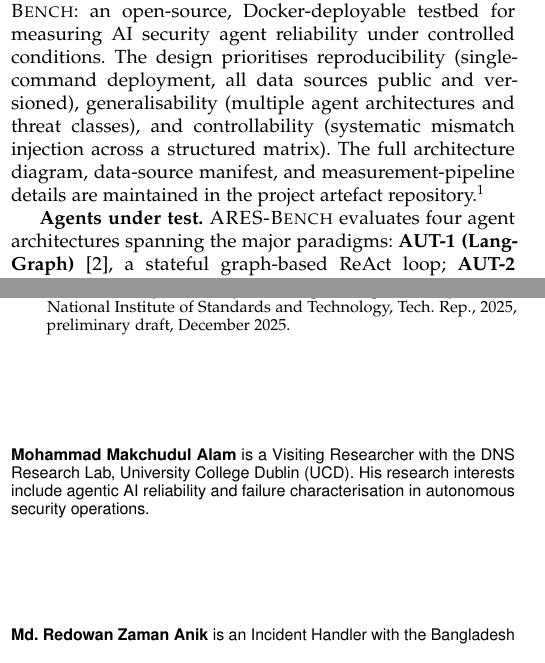
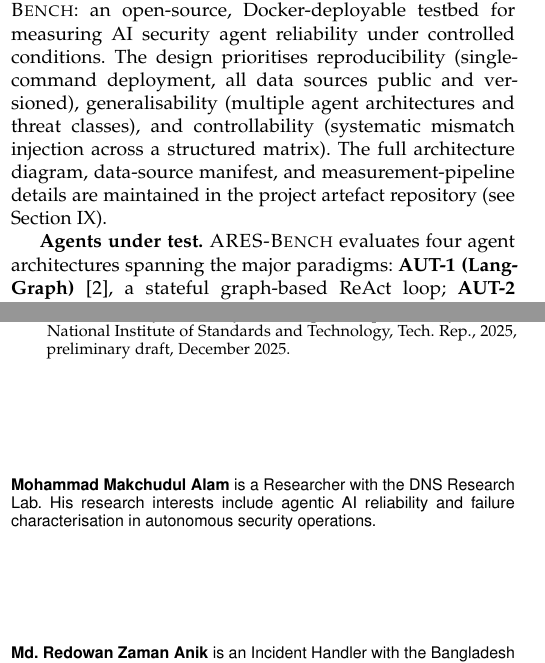
Before and after one commit to IntelEyes/ARES-Framework, a LaTeX paper (SP_Magazine_2026/main.tex, which reads SP_Magazine_2026/sections/05_ares_bench.tex): two parts of the columns of pages 4 and 7 of 8, joined at a grey line, cut so that both start at the same text. Compiled offline with pdfLaTeX.

Commit message:
Mirror Paper 2: dedupe URL + drop UCD from author 1 affiliation

```diff
--- a/SP_Magazine_2026/main.tex
+++ b/SP_Magazine_2026/main.tex
@@ -68,7 +68,7 @@
 Moshiul Islam Mishu\textsuperscript{3},\,
 and Anca Delia Jurcut\textsuperscript{4}%
 \\[0.3em]
-\textsuperscript{1}\textit{DNS Research Lab, University College Dublin} \quad
+\textsuperscript{1}\textit{DNS Research Lab} \quad
 \textsuperscript{2}\textit{BGD e-GOV CIRT, Dhaka, Bangladesh}\\
 \textsuperscript{3}\textit{EIC Limited, Dhaka, Bangladesh} \quad
 \textsuperscript{4}\textit{School of Computer Science, University College Dublin, Ireland}
@@ -103,9 +103,9 @@
 
 % ── Author biographies ────────────────────────────────────────────
 \begin{IEEEbiographynophoto}{Mohammad Makchudul Alam}
-is a Visiting Researcher with the DNS Research Lab, University College
-Dublin (UCD). His research interests include agentic AI reliability and
-failure characterisation in autonomous security operations.
+is a Researcher with the DNS Research Lab. His research interests
+include agentic AI reliability and failure characterisation in
+autonomous security operations.
 \end{IEEEbiographynophoto}
 
 \begin{IEEEbiographynophoto}{Md.~Redowan Zaman Anik}
--- a/SP_Magazine_2026/sections/05_ares_bench.tex
+++ b/SP_Magazine_2026/sections/05_ares_bench.tex
@@ -8,8 +8,7 @@
 architectures and threat classes), and controllability (systematic
 mismatch injection across a structured matrix). The full architecture
 diagram, data-source manifest, and measurement-pipeline details are
-maintained in the project artefact
-repository.\footnote{\url{https://github.com/IntelEyes/ARES-Framework}}
+maintained in the project artefact repository (see Section IX).
 
 \textbf{Agents under test.} \ARESBench{} evaluates four agent
 architectures spanning the major paradigms: \textbf{AUT-1
```
Also changed, not shown: SP_Magazine_2026/main.pdf, 1 other file.
